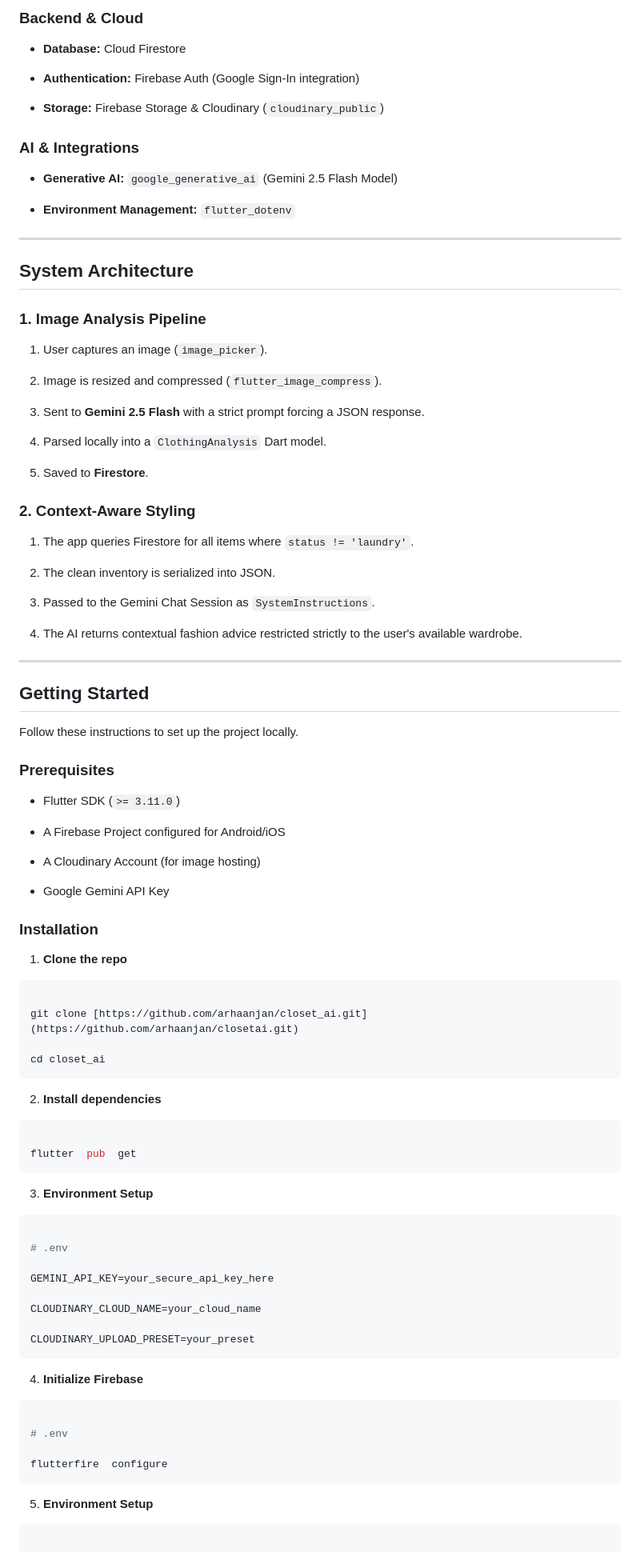
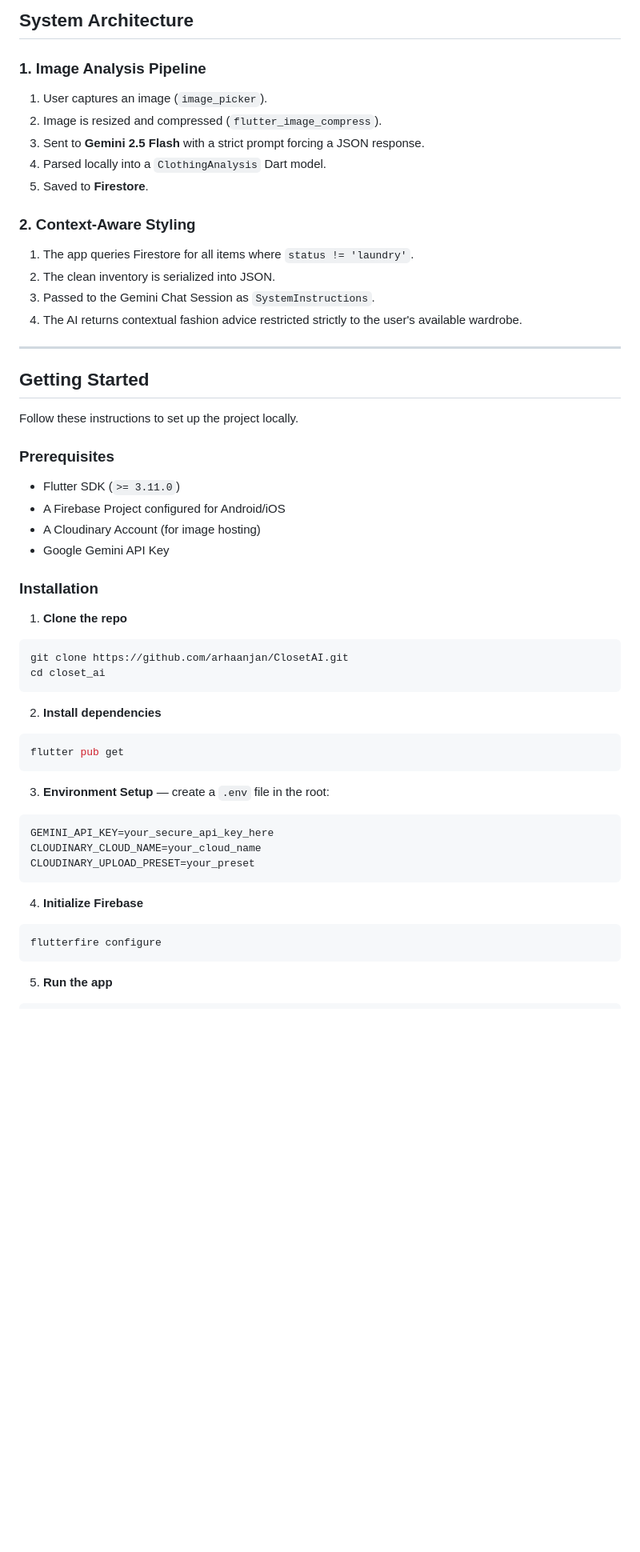
Before and after one commit to arhaanjan/ClosetAI, a Markdown page: README.md, the part around one of its changes. Shown at 80% size. GitHub-like rendering; blank space fills up the shorter version.

````diff
--- a/README.md
+++ b/README.md
@@ -146,125 +89,63 @@ By utilizing Google's Gemini 2.5 Flash vision capabilities, the app automaticall
-### Backend & Cloud
-
-*  **Database:** Cloud Firestore
-
-*  **Authentication:** Firebase Auth (Google Sign-In integration)
-
-*  **Storage:** Firebase Storage & Cloudinary (`cloudinary_public`)
-
-
-
-### AI & Integrations
-
-*  **Generative AI:**  `google_generative_ai` (Gemini 2.5 Flash Model)
-
-*  **Environment Management:**  `flutter_dotenv`
-
-
-
----
-
-
-
-##  System Architecture
-
-
+## System Architecture
 
 ### 1. Image Analysis Pipeline
 
 1. User captures an image (`image_picker`).
-
 2. Image is resized and compressed (`flutter_image_compress`).
-
 3. Sent to **Gemini 2.5 Flash** with a strict prompt forcing a JSON response.
-
 4. Parsed locally into a `ClothingAnalysis` Dart model.
-
 5. Saved to **Firestore**.
-
-
 
 ### 2. Context-Aware Styling
 
 1. The app queries Firestore for all items where `status != 'laundry'`.
-
 2. The clean inventory is serialized into JSON.
-
 3. Passed to the Gemini Chat Session as `SystemInstructions`.
-
 4. The AI returns contextual fashion advice restricted strictly to the user's available wardrobe.
-
-
 
 ---
 
-
-
-##  Getting Started
-
-
+## Getting Started
 
 Follow these instructions to set up the project locally.
 
-
-
 ### Prerequisites
 
-* Flutter SDK (`>= 3.11.0`)
-
-* A Firebase Project configured for Android/iOS
-
-* A Cloudinary Account (for image hosting)
-
-* Google Gemini API Key
-
-
+- Flutter SDK (`>= 3.11.0`)
+- A Firebase Project configured for Android/iOS
+- A Cloudinary Account (for image hosting)
+- Google Gemini API Key
 
 ### Installation
 
-
-
-1.  **Clone the repo**
+1. **Clone the repo**
 
 ```bash
-
-git clone [https://github.com/arhaanjan/closet_ai.git](https://github.com/arhaanjan/closetai.git)
-
+git clone https://github.com/arhaanjan/ClosetAI.git
 cd closet_ai
 ```
 
-2.  **Install dependencies**
+2. **Install dependencies**
 
 ```bash
-
-flutter  pub  get
+flutter pub get
 ```
 
+3. **Environment Setup** — create a `.env` file in the root:
 
-3.  **Environment  Setup**
-
-```bash
-
-# .env
-
+```env
 GEMINI_API_KEY=your_secure_api_key_here
-
 CLOUDINARY_CLOUD_NAME=your_cloud_name
-
 CLOUDINARY_UPLOAD_PRESET=your_preset
 ```
 
-4.  **Initialize Firebase**
+4. **Initialize Firebase**
 
 ```bash
-
-# .env
-
-flutterfire  configure
+flutterfire configure
 ```
 
-5.  **Environment  Setup**
-
+5. **Run the app**
 
 ```bash
-
 flutter run
````
Also changed, not shown: other parts of README.md (+86 -158 lines).
